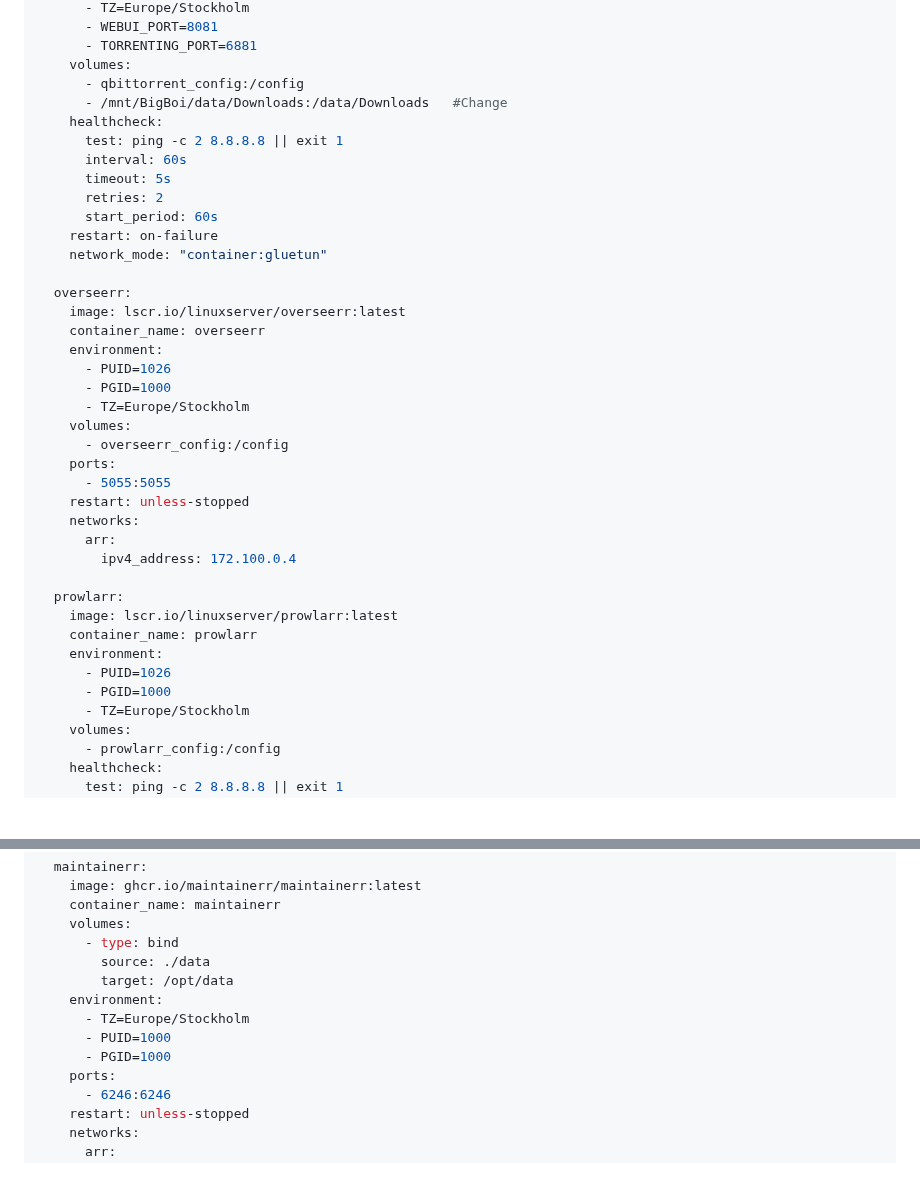
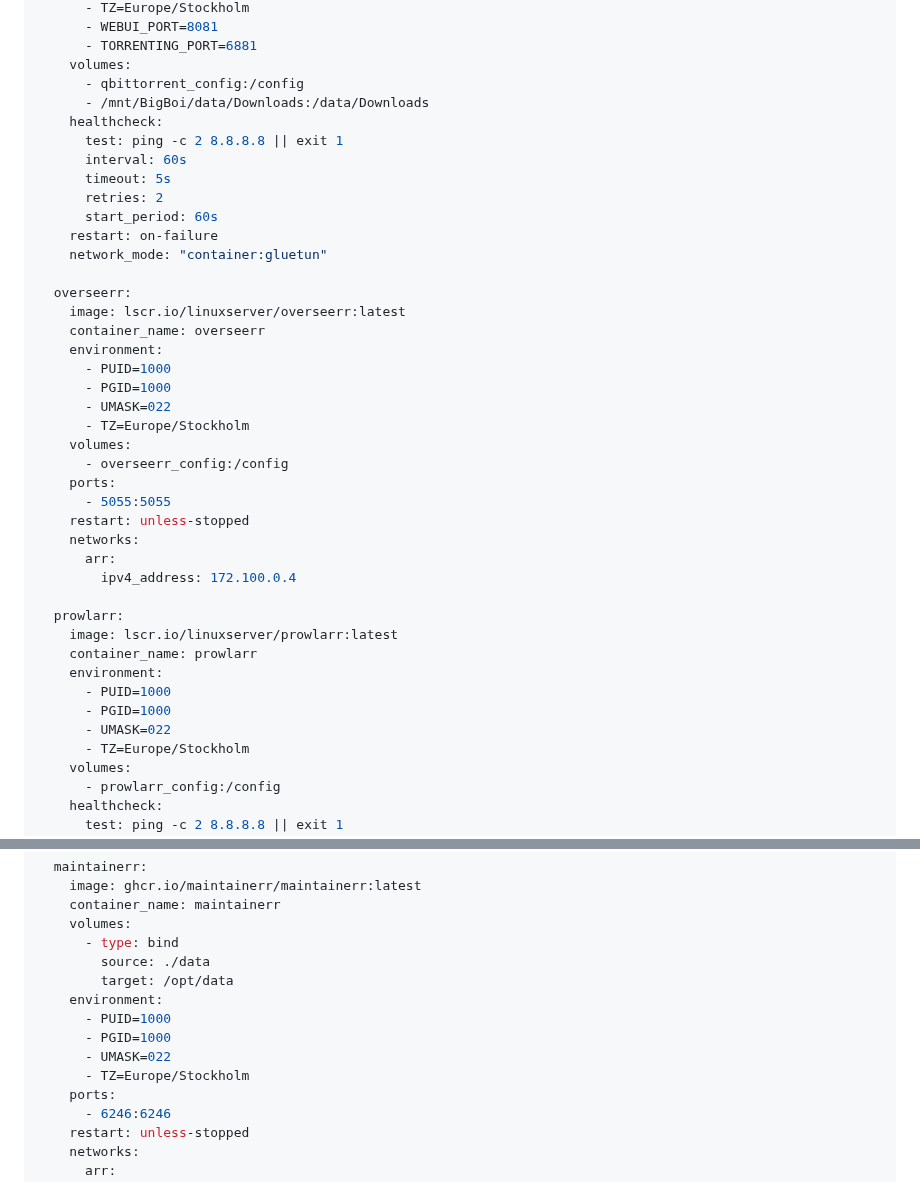
Before and after one commit to TheRabbittt/rpi-docker-setup, a Markdown page: README.md, 2 parts joined by grey strips. Rendered like a GitHub page; blank space fills up the shorter version.

```diff
--- a/README.md
+++ b/README.md
@@ -695,7 +729,7 @@ services:
       - TORRENTING_PORT=6881
     volumes:
       - qbittorrent_config:/config
-      - /mnt/BigBoi/data/Downloads:/data/Downloads   #Change
+      - /mnt/BigBoi/data/Downloads:/data/Downloads
     healthcheck:
       test: ping -c 2 8.8.8.8 || exit 1
       interval: 60s
@@ -709,8 +743,9 @@ services:
     image: lscr.io/linuxserver/overseerr:latest
     container_name: overseerr
     environment:
-      - PUID=1026
+      - PUID=1000
       - PGID=1000
+      - UMASK=022
       - TZ=Europe/Stockholm
     volumes:
       - overseerr_config:/config
@@ -725,8 +760,9 @@ services:
     image: lscr.io/linuxserver/prowlarr:latest
     container_name: prowlarr
     environment:
-      - PUID=1026
+      - PUID=1000
       - PGID=1000
+      - UMASK=022
       - TZ=Europe/Stockholm
     volumes:
       - prowlarr_config:/config
@@ -766,9 +802,10 @@ services:
         source: ./data
         target: /opt/data
     environment:
-      - TZ=Europe/Stockholm
       - PUID=1000
       - PGID=1000
+      - UMASK=022
+      - TZ=Europe/Stockholm
     ports:
       - 6246:6246
     restart: unless-stopped
```
Also changed, not shown: other parts of README.md (+41 -7 lines).
